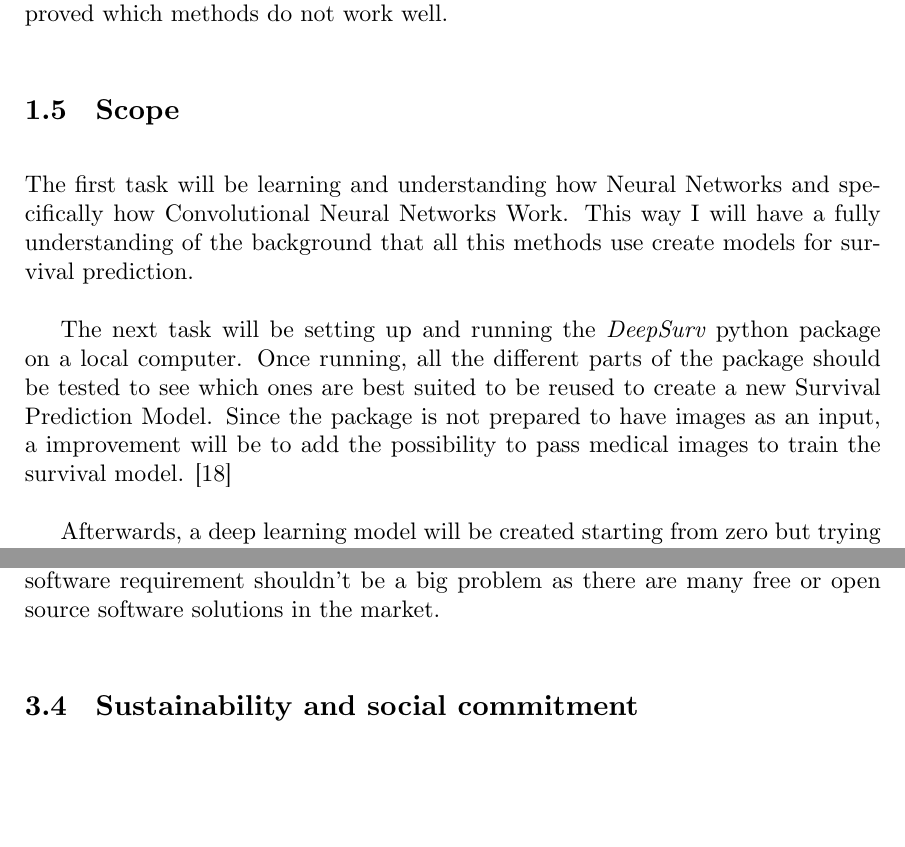
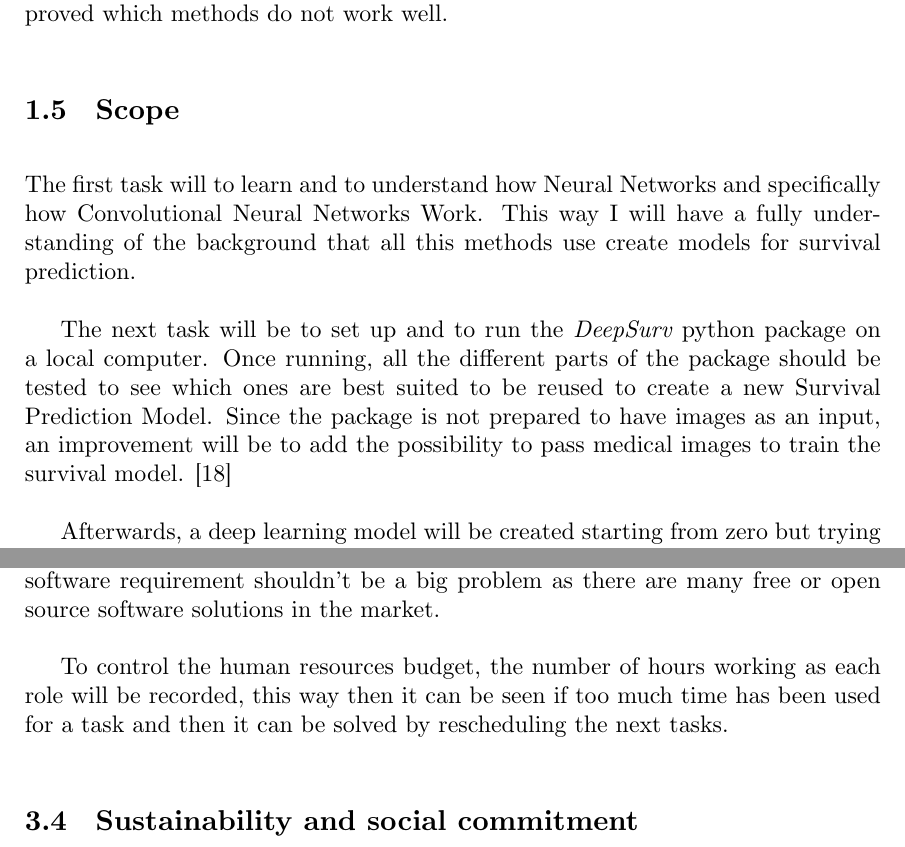
Before and after one commit to jmigual/FIB-TFG, a LaTeX document (LATEX/Deliverables/main.tex, which reads LATEX/Deliverables/001_context.tex, LATEX/Deliverables/003_budget.tex): two parts of pages 9 and 23 of 27, joined at a grey line, cut so that both start at the same text, the shorter picture padded with empty space. Compiled offline with XeLaTeX.

Commit message:
Fix some typos

```diff
--- a/LATEX/Deliverables/001_context.tex
+++ b/LATEX/Deliverables/001_context.tex
@@ -188,14 +188,14 @@ methods do not work well.
 
 \subsection{Scope}
 
-The first task will be learning and understanding how Neural Networks and specifically how
+The first task will to learn and to understand how Neural Networks and specifically how
 Convolutional Neural Networks Work. This way I will have a fully understanding of the background
 that all this methods use create models for survival prediction.
 
-The next task will be setting up and running the \emph{DeepSurv} python package on a local
+The next task will be to set up and to run the \emph{DeepSurv} python package on a local
 computer. Once running, all the different parts of the package should be tested to see which
 ones are best suited to be reused to create a new Survival Prediction Model. Since the package
-is not prepared to have images as an input, a improvement will be to add the possibility to
+is not prepared to have images as an input, an improvement will be to add the possibility to
 pass medical images to train the survival model.
 \cite{medical:deep-surv-github}
 
--- a/LATEX/Deliverables/003_budget.tex
+++ b/LATEX/Deliverables/003_budget.tex
@@ -251,6 +251,10 @@ unlikely that it may be necessary more hardware. Solving the extra software requ
 shouldn't be a big problem as there are many free or open source software solutions in
 the market.
 
+To control the human resources budget, the number of hours working as each role will be
+recorded, this way then it can be seen if too much time has been used for a task and then
+it can be solved by rescheduling the next tasks.
+
 \subsection{Sustainability and social commitment}
 
 In order to evaluate the project's sustainability, environmental impact will be analyzed
```
Also changed, not shown: LATEX/Deliverables/002_planning.tex (+1 -1 lines), LATEX/Deliverables/001_context.tex (6 more changed lines).
